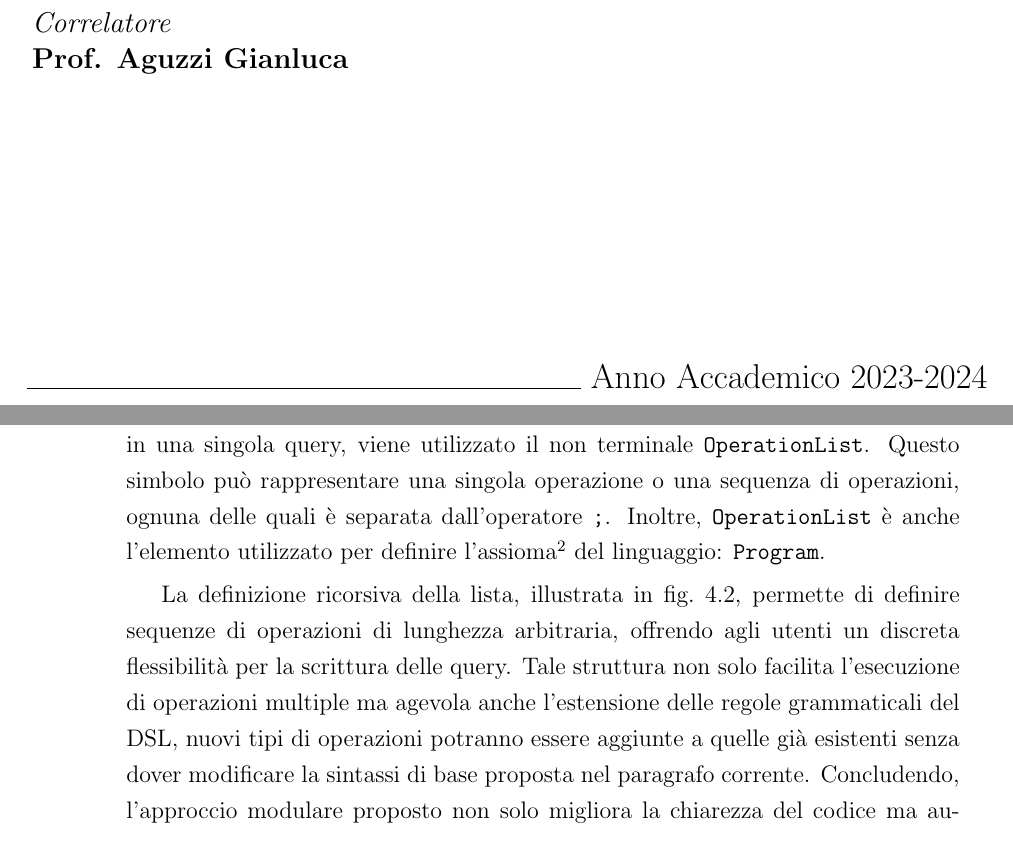
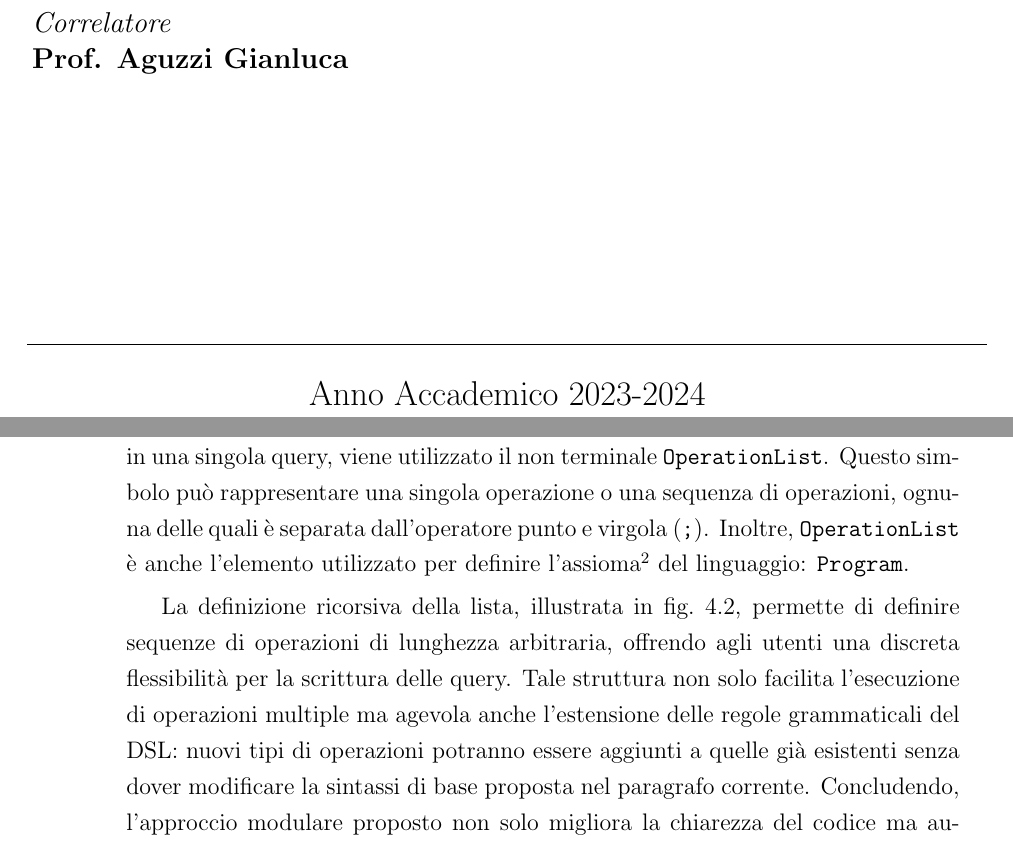
Before and after one commit to mircoterenzi/thesis, a LaTeX thesis (thesis-main.tex, which reads disi-thesis.sty): two parts of pages 1 and 32 of 50, joined at a grey line, cut so that both start at the same text. The pictures show the PDF file thesis-main.pdf that the author committed with the source.

Commit message:
design: chapter review

```diff
--- a/disi-thesis.sty
+++ b/disi-thesis.sty
@@ -125,7 +125,7 @@
         \vfill
         \noindent\hrulefill
         \vspace{0.3cm}
-        \Large
+        \Large\\
         Anno Accademico \theacademicyear
     \end{titlepage}
     \restoregeometry
--- a/thesis-main.tex
+++ b/thesis-main.tex
@@ -419,7 +421,7 @@ database e l'aggregazione di dati. Ciascuna delle sezioni elencate è definita p
 
 \subsection{Fondamenti del linguaggio}
 \label{subsec:fondamenti-linguaggio}
-Il design del linguaggio è fondato sull’interpretazione di ogni \textit{query} ricevuta in input come una sequenza di operazioni
+Il design del linguaggio è fondato sull’interpretazione di ogni query ricevuta in input come una sequenza di operazioni
 indipendenti l’una dall’altra, le quali possono essere eseguite in modo sequenziale. Questa struttura sintattica modulare consente
 di ottenere una grande flessibilità nell’esecuzione di operazioni complesse e nella combinazione di più comandi SQL in un’unica
 istruzione. All'interno di questa rappresentazione, il ruolo fondamentale è ricoperto dal simbolo non terminale \texttt{Operation},
@@ -428,14 +430,14 @@ il quale rappresenta una singola operazione da eseguire, come la creazione di un
 \paragraph{Unione di più operazioni}
 Per supportare la concatenazione di più operazioni in una singola query, viene utilizzato il non terminale \texttt{OperationList}.
 Questo simbolo può rappresentare una singola operazione o una sequenza di operazioni, ognuna delle quali è separata dall’operatore
-\texttt{;}. Inoltre, \texttt{OperationList} è anche l'elemento utilizzato per definire l'assioma\footnote{Definito anche ``simbolo
-di partenza'', convenzionalmente rappresenta il punto di partenza di ogni linguaggio definito utilizzando Neverlang.} del
-linguaggio: \texttt{Program}.
+punto e virgola (\texttt{;}). Inoltre, \texttt{OperationList} è anche l'elemento utilizzato per definire l'assioma\footnote{Definito
+anche ``simbolo di partenza'', convenzionalmente rappresenta il punto di partenza di ogni linguaggio definito utilizzando Neverlang.}
+del linguaggio: \texttt{Program}.
 
 La definizione ricorsiva della lista, illustrata in \cref{fig:list-ast}, permette di definire sequenze di operazioni di lunghezza
-arbitraria, offrendo agli utenti un discreta flessibilità per la scrittura delle query. Tale struttura non solo facilita
-l’esecuzione di operazioni multiple ma agevola anche l'estensione delle regole grammaticali del DSL, nuovi tipi di operazioni
-potranno essere aggiunte a quelle già esistenti senza dover modificare la sintassi di base proposta nel paragrafo corrente.
+arbitraria, offrendo agli utenti una discreta flessibilità per la scrittura delle query. Tale struttura non solo facilita
+l’esecuzione di operazioni multiple ma agevola anche l'estensione delle regole grammaticali del DSL: nuovi tipi di operazioni
+potranno essere aggiunti a quelle già esistenti senza dover modificare la sintassi di base proposta nel paragrafo corrente.
 Concludendo, l'approccio modulare proposto non solo migliora la chiarezza del codice ma aumenta anche la manutenibilità del
 linguaggio, permettendo l’aggiornamento o la modifica di singole operazioni senza influire sull’intero sistema.
 
@@ -520,7 +522,10 @@ tabella da inserire:
 \end{itemize}
 
 \subsection{Gestione dei dati}
-La gestione dei dati in Neverlang-SQL include le operazioni fondamentali per manipolare i dati all’interno delle tabelle del database. Le principali operazioni supportate in questa macro-area sono \texttt{INSERT}, \texttt{UPDATE} e \texttt{DELETE}. Queste operazioni permettono agli utenti di aggiungere nuove righe, modificare i dati esistenti e rimuovere righe dalle tabelle, rispettivamente. La sintassi di queste operazioni è:
+La gestione dei dati in Neverlang-SQL include le operazioni fondamentali per manipolare i dati all’interno delle tabelle del database.
+Le principali operazioni supportate in questa macro-area sono \texttt{INSERT}, \texttt{UPDATE} e \texttt{DELETE}. Rispettivamente, queste
+operazioni permettono agli utenti di aggiungere nuove righe, modificare i dati esistenti e rimuovere righe dalle tabelle. La
+sintassi di queste operazioni è:
 \lstinputlisting[
     label={lst:data-grammar},
     language=BNF
@@ -571,23 +576,23 @@ potenza espressiva nella costruzione di query complesse. Queste funzioni sono fo
 dal database, consentendo agli utenti di definire criteri di selezione precisi e ottimizzati.
 \begin{itemize}
     \item La prima tipologia di funzioni booleane riguarda i confronti diretti tra attributi di una colonna e un valore specificato
-    dall’utente. Queste funzioni permettono di eseguire confronti utilizzando operatori come =, !=, <, >, <=, e >=. Ad esempio, è
+    dall’utente. Queste funzioni permettono di eseguire confronti utilizzando operatori come \texttt{=}, \texttt{<>}, \texttt{<}, \texttt{>}, \texttt{<=}, e \texttt{>=}. Ad esempio, è
     possibile selezionare tutte le righe di una tabella in cui il valore di una colonna specifica è maggiore di un certo numero, o
     dove un campo di testo corrisponde esattamente a una stringa specificata. Questa capacità di confronto diretto è essenziale per
     operazioni di filtraggio di base, fornendo un controllo sui dati che vengono recuperati dal database.
 
-    \item La seconda tipologia si concentra sulle funzioni booleane native di SQL, come BETWEEN, IN e \texttt{IS NULL}. Queste funzioni sono
-    particolarmente utili per eseguire controlli più complessi e specifici. Ad esempio, la funzione BETWEEN permette di verificare
-    se un valore rientra all’interno di un determinato intervallo, mentre IN consente di verificare se un valore appartiene a un
+    \item La seconda tipologia si concentra sulle funzioni booleane native di SQL, come \texttt{BETWEEN}, \texttt{IN} e \texttt{IS NULL}. Queste funzioni sono
+    particolarmente utili per eseguire controlli più complessi e specifici. Ad esempio, la funzione \texttt{BETWEEN} permette di verificare
+    se un valore rientra all’interno di un determinato intervallo, mentre \texttt{IN} consente di verificare se un valore appartiene a un
     insieme predefinito di valori. Queste funzioni forniscono un modo semplice e intuitivo per esprimere condizioni che coinvolgono
     intervalli o insiemi, rendendo le query più leggibili e facili da scrivere. Infine, la funzione \texttt{IS NULL} è utilizzata per
     ricercare tuple con precisi attributi non dichiarati.
 
     \item La terza tipologia è rappresentata dalla capacità di combinare espressioni booleane pre-esistenti tramite operatori logici
-    come AND, OR, e NOT. Questa funzionalità consente agli utenti di creare condizioni più complesse ed articolate, combinando più
+    come \texttt{AND}, \texttt{OR} e \texttt{NOT}. Questa funzionalità consente agli utenti di creare condizioni più complesse ed articolate, combinando più
     criteri di selezione in una singola operazione. Ad esempio, è possibile costruire una query che seleziona tutte le righe in cui
     un attributo è maggiore di un certo valore e un altro attributo corrisponde a una stringa specifica, oppure che recupera tutte
-    le righe in cui un attributo non è uguale a un determinato valore o rientra in un intervallo specificato. L’uso di NOT permette
+    le righe in cui un attributo non è uguale a un determinato valore o rientra in un intervallo specificato. L’uso di \texttt{NOT} permette
     di escludere determinati risultati, invertendo la logica delle condizioni definite.
 \end{itemize}
 Queste operazioni sono particolarmente utili per la gestione della selezione dei dati da aggiornare nelle operazioni \texttt{UPDATE}, in cui
```
Also changed, not shown: thesis-main.pdf, thesis-main.tex (24 more changed lines).
